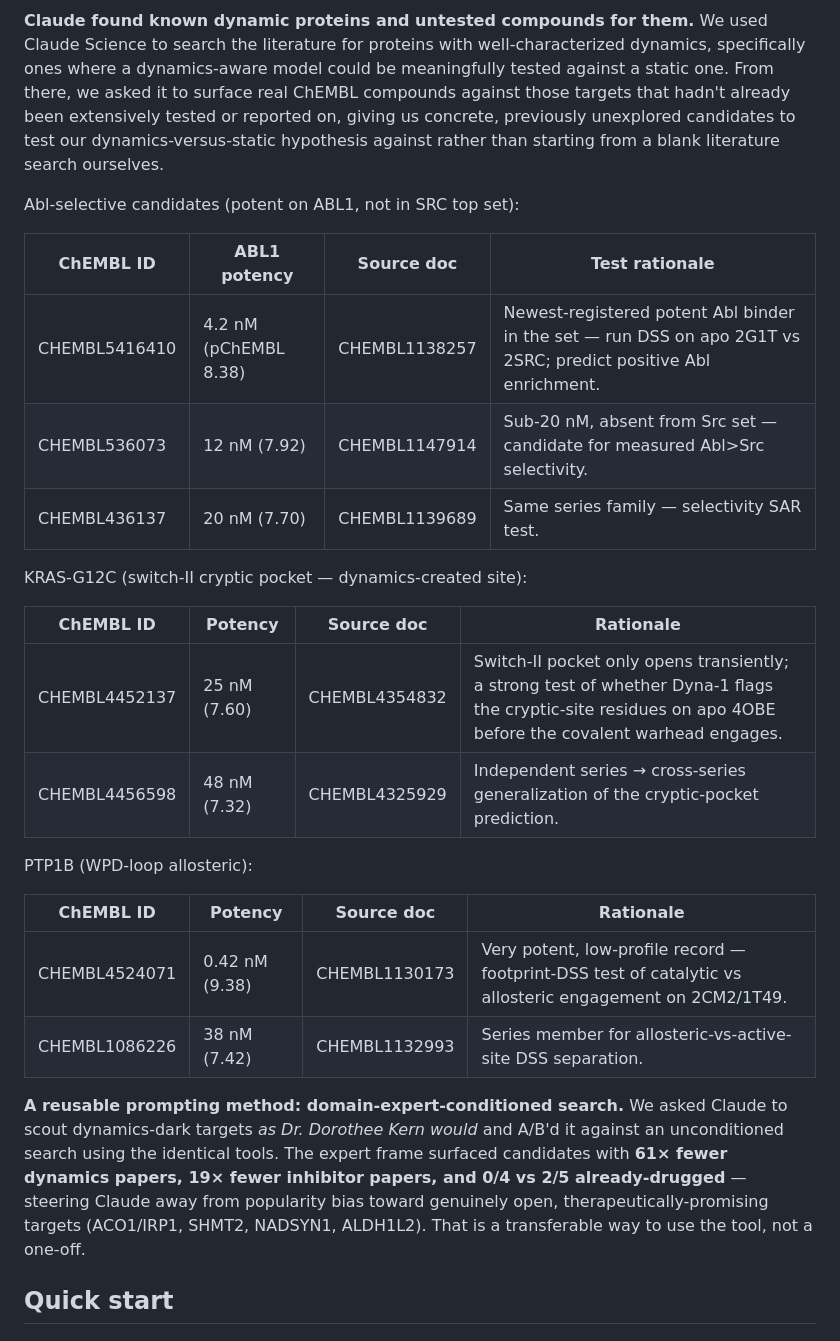
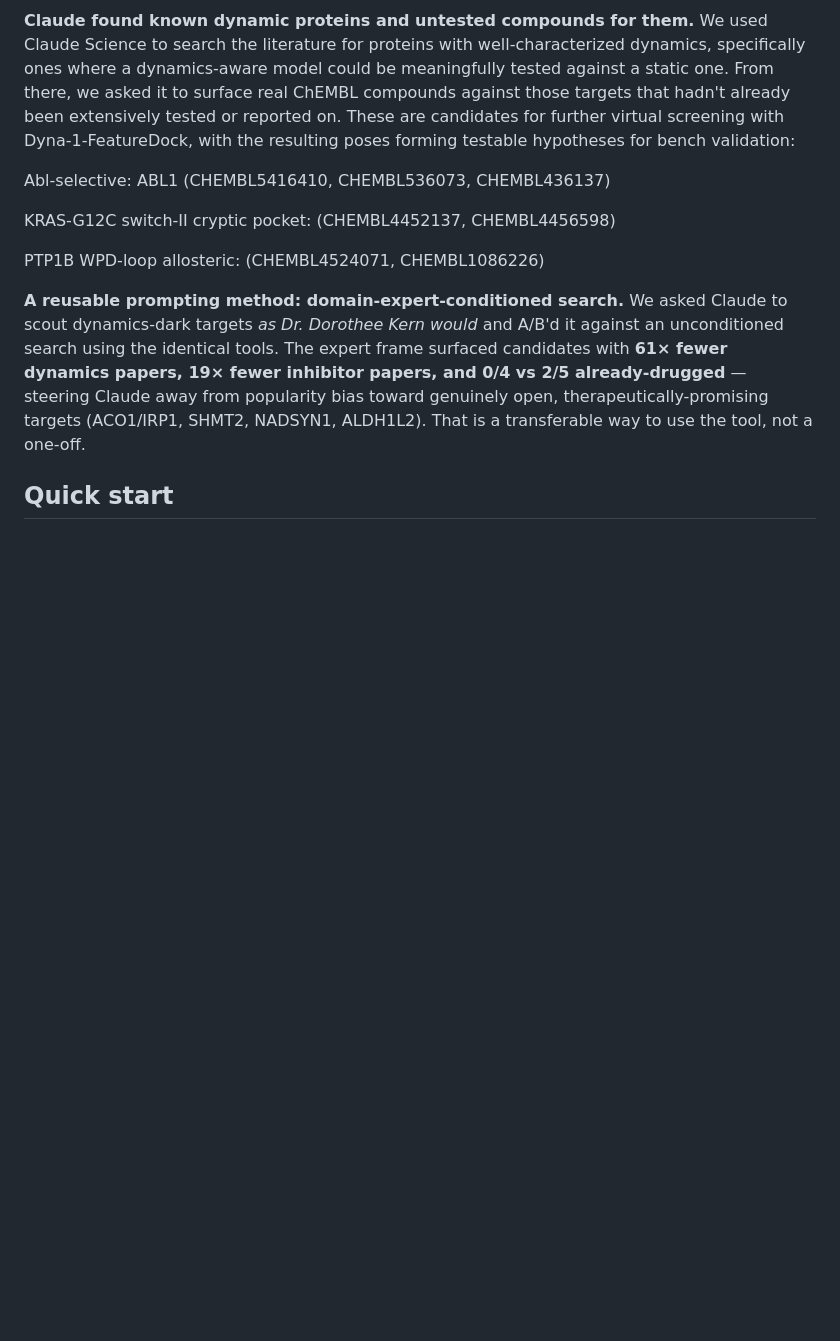
Before and after one commit to Andresl3/dynamics-aware-featuredock, a Markdown page: README.md, the part around the change. Rendered like a GitHub page; blank space fills up the shorter version.

```diff
--- a/README.md
+++ b/README.md
@@ -379,31 +379,15 @@ Claude Science to search the literature for proteins with well-characterized
 dynamics, specifically ones where a dynamics-aware model could be meaningfully
 tested against a static one. From there, we asked it to surface real ChEMBL
 compounds against those targets that hadn't already been extensively tested or
-reported on, giving us concrete, previously unexplored candidates to test our
-dynamics-versus-static hypothesis against rather than starting from a blank
-literature search ourselves.
+reported on. These are candidates for further virtual screening with
+Dyna-1-FeatureDock, with the resulting poses forming testable hypotheses for
+bench validation:
 
-Abl-selective candidates (potent on ABL1, not in SRC top set):
+Abl-selective: ABL1 (CHEMBL5416410, CHEMBL536073, CHEMBL436137)
 
-| ChEMBL ID | ABL1 potency | Source doc | Test rationale |
-|---|---|---|---|
-| CHEMBL5416410 | 4.2 nM (pChEMBL 8.38) | CHEMBL1138257 | Newest-registered potent Abl binder in the set — run DSS on apo 2G1T vs 2SRC; predict positive Abl enrichment. |
-| CHEMBL536073 | 12 nM (7.92) | CHEMBL1147914 | Sub-20 nM, absent from Src set — candidate for measured Abl>Src selectivity. |
-| CHEMBL436137 | 20 nM (7.70) | CHEMBL1139689 | Same series family — selectivity SAR test. |
+KRAS-G12C switch-II cryptic pocket: (CHEMBL4452137, CHEMBL4456598)
 
-KRAS-G12C (switch-II cryptic pocket — dynamics-created site):
-
-| ChEMBL ID | Potency | Source doc | Rationale |
-|---|---|---|---|
-| CHEMBL4452137 | 25 nM (7.60) | CHEMBL4354832 | Switch-II pocket only opens transiently; a strong test of whether Dyna-1 flags the cryptic-site residues on apo 4OBE before the covalent warhead engages. |
-| CHEMBL4456598 | 48 nM (7.32) | CHEMBL4325929 | Independent series → cross-series generalization of the cryptic-pocket prediction. |
-
-PTP1B (WPD-loop allosteric):
-
-| ChEMBL ID | Potency | Source doc | Rationale |
-|---|---|---|---|
-| CHEMBL4524071 | 0.42 nM (9.38) | CHEMBL1130173 | Very potent, low-profile record — footprint-DSS test of catalytic vs allosteric engagement on 2CM2/1T49. |
-| CHEMBL1086226 | 38 nM (7.42) | CHEMBL1132993 | Series member for allosteric-vs-active-site DSS separation. |
+PTP1B WPD-loop allosteric: (CHEMBL4524071, CHEMBL1086226)
 
 **A reusable prompting method: domain-expert-conditioned search.** We asked Claude to scout
 dynamics-dark targets *as Dr. Dorothee Kern would* and A/B'd it against an unconditioned
```
